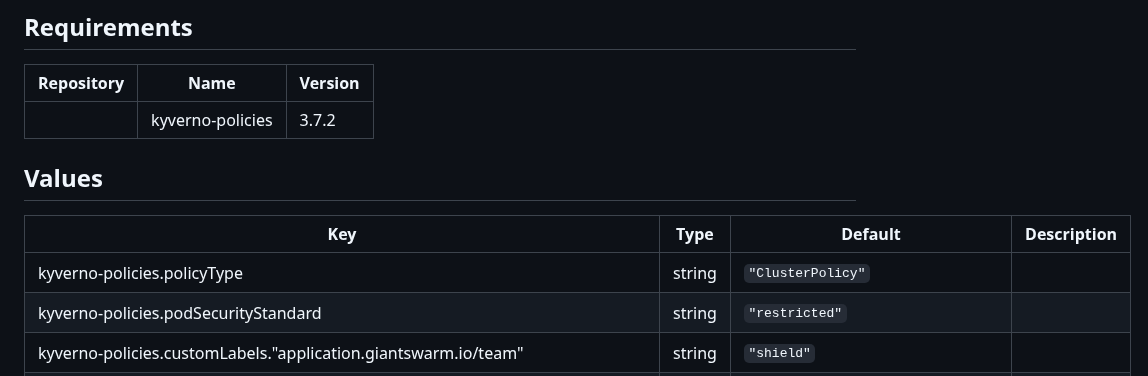
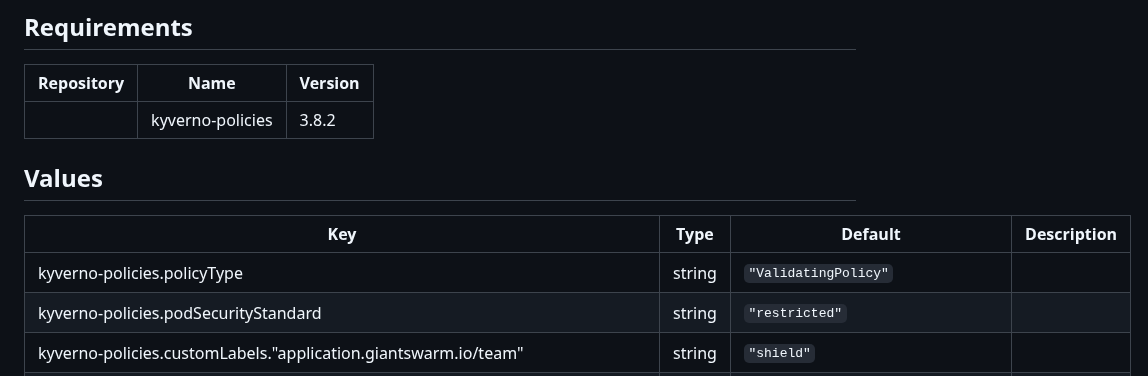
Before and after one commit to giantswarm/kyverno-policies, a Markdown page: helm/kyverno-policies/README.md, the part around the change. GitHub-like rendering.

Commit message:
fix: amend readme

```diff
--- a/helm/kyverno-policies/README.md
+++ b/helm/kyverno-policies/README.md
@@ -12,13 +12,13 @@ Kubernetes Pod Security Standards implemented as Kyverno policies
 
 | Repository | Name | Version |
 |------------|------|---------|
-|  | kyverno-policies | 3.7.2 |
+|  | kyverno-policies | 3.8.2 |
 
 ## Values
 
 | Key | Type | Default | Description |
 |-----|------|---------|-------------|
-| kyverno-policies.policyType | string | `"ClusterPolicy"` |  |
+| kyverno-policies.policyType | string | `"ValidatingPolicy"` |  |
 | kyverno-policies.podSecurityStandard | string | `"restricted"` |  |
 | kyverno-policies.customLabels."application.giantswarm.io/team" | string | `"shield"` |  |
 | policyNamePrefix | string | `""` |  |
```
